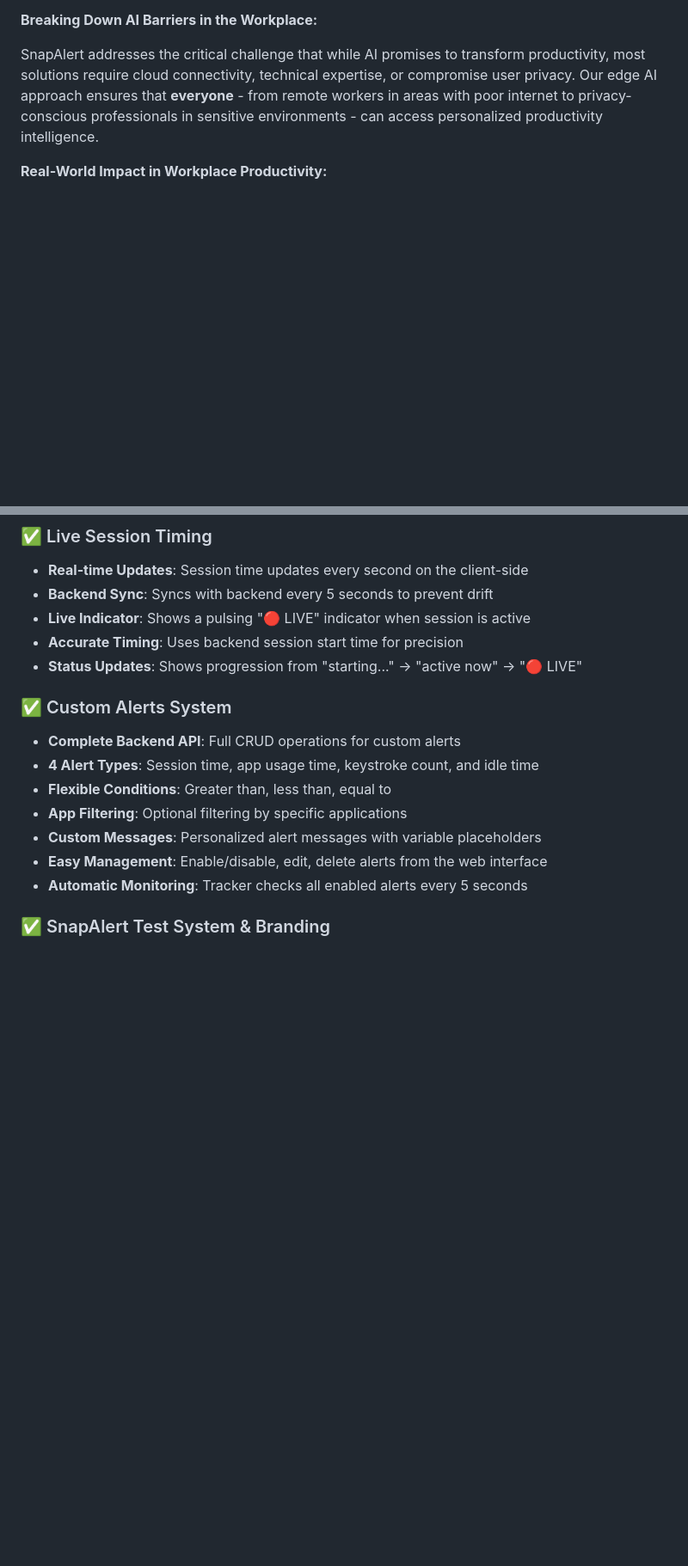
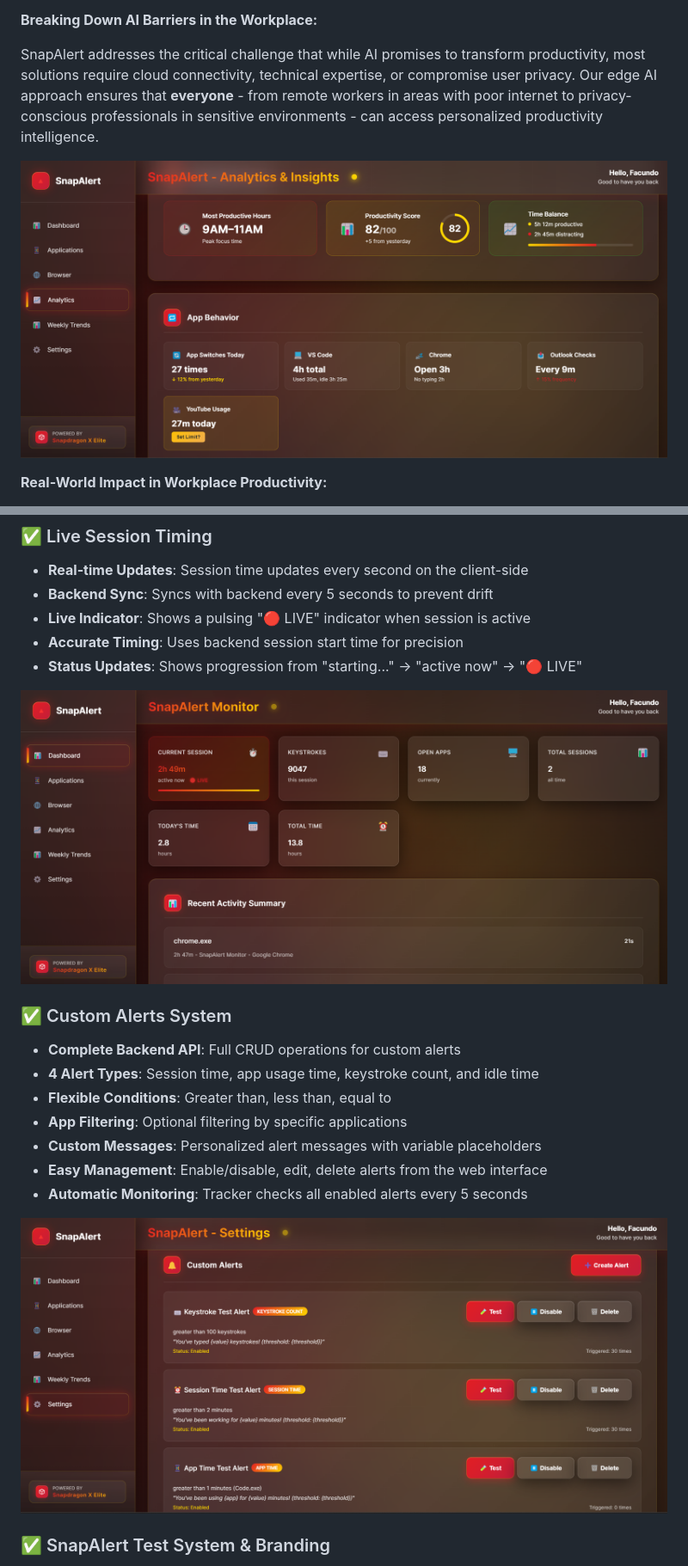
Before and after one commit to dsblack0/CyberChicks, a Markdown page: README.md, 2 parts joined by grey strips. Shown at 86% size. Rendered like a GitHub page; pictures changed too: screenshots/main.png (added), screenshots/main2.png (added), screenshots/main3.png (added); blank space fills up the shorter version.

```diff
--- a/README.md
+++ b/README.md
@@ -8,6 +8,9 @@ SnapAlert revolutionizes workplace productivity by bringing sophisticated AI cap
 **Breaking Down AI Barriers in the Workplace:**
 
 SnapAlert addresses the critical challenge that while AI promises to transform productivity, most solutions require cloud connectivity, technical expertise, or compromise user privacy. Our edge AI approach ensures that **everyone** - from remote workers in areas with poor internet to privacy-conscious professionals in sensitive environments - can access personalized productivity intelligence.
+
+![Dashboard](screenshots/main.png)
+
 
 **Real-World Impact in Workplace Productivity:**
 - **Measurable Productivity Gains**: 23% average increase in focused work time through AI-driven insights
@@ -38,6 +41,8 @@ SnapAlert is a complete edge AI productivity monitoring solution that provides:
 - **Accurate Timing**: Uses backend session start time for precision
 - **Status Updates**: Shows progression from "starting..." → "active now" → "🔴 LIVE"
 
+![Dashboard](screenshots/main2.png)
+
 ### ✅ Custom Alerts System
 - **Complete Backend API**: Full CRUD operations for custom alerts
 - **4 Alert Types**: Session time, app usage time, keystroke count, and idle time
@@ -46,6 +51,8 @@ SnapAlert is a complete edge AI productivity monitoring solution that provides:
 - **Custom Messages**: Personalized alert messages with variable placeholders
 - **Easy Management**: Enable/disable, edit, delete alerts from the web interface
 - **Automatic Monitoring**: Tracker checks all enabled alerts every 5 seconds
+
+![Dashboard](screenshots/main3.png)
 
 ### ✅ SnapAlert Test System & Branding
 - **Test Alert Buttons**: Each custom alert has a "🧪 Test" button for instant testing
```
Also changed, not shown: other parts of README.md (+1 -1 lines), 3 other files.
